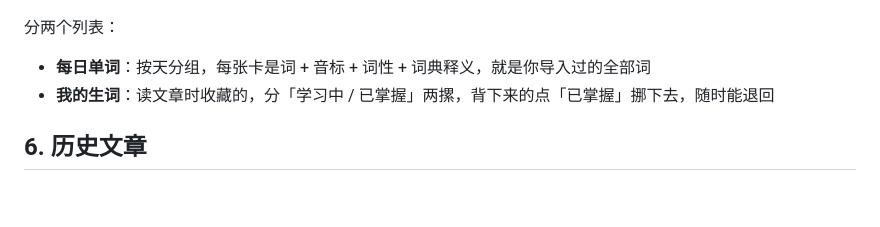
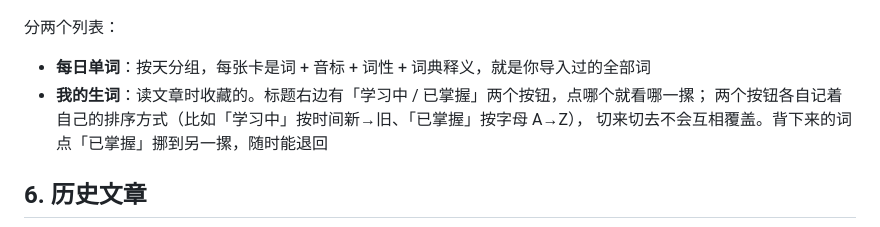
Before and after one commit to YuanCUMT/java-English-learning, a Markdown page: docs/使用说明.md, the part around the change. GitHub-like rendering; blank space fills up the shorter version.

Commit message:
feat: 我的生词加「学习中 / 已掌握」快捷切换，两摞各自记排序
- 面板标题右边两个药丸按钮，带数量，点哪个只看哪一摞
- 排序下拉对当前视图生效，并按视图分别记忆（marks:learning / marks:mastered）
- 在「每日单词 / 我的生词 / 短语」之间来回切，排序也跟着回来
- 使用说明同步

```diff
--- a/docs/使用说明.md
+++ b/docs/使用说明.md
@@ -98,7 +98,9 @@ java -jar target\daily-reading-0.1.0.jar
 分两个列表：
 
 - **每日单词**：按天分组，每张卡是词 + 音标 + 词性 + 词典释义，就是你导入过的全部词
-- **我的生词**：读文章时收藏的，分「学习中 / 已掌握」两摞，背下来的点「已掌握」挪下去，随时能退回
+- **我的生词**：读文章时收藏的。标题右边有「学习中 / 已掌握」两个按钮，点哪个就看哪一摞；
+  两个按钮各自记着自己的排序方式（比如「学习中」按时间新→旧、「已掌握」按字母 A→Z），
+  切来切去不会互相覆盖。背下来的词点「已掌握」挪到另一摞，随时能退回
 
 ## 6. 历史文章
 
```
Also changed, not shown: docs/img/vocab-mine-learning.png (added), docs/img/vocab-mine.png, 3 other files.
